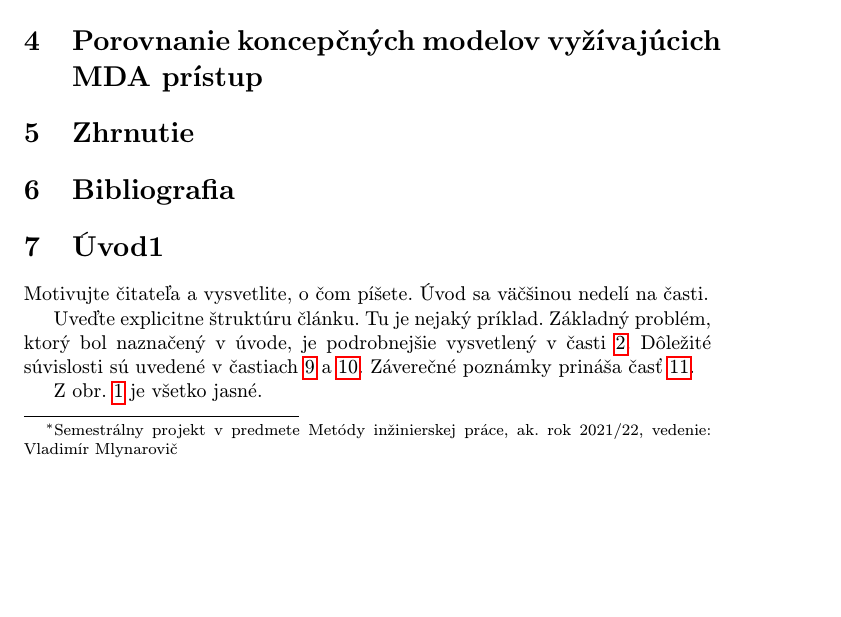
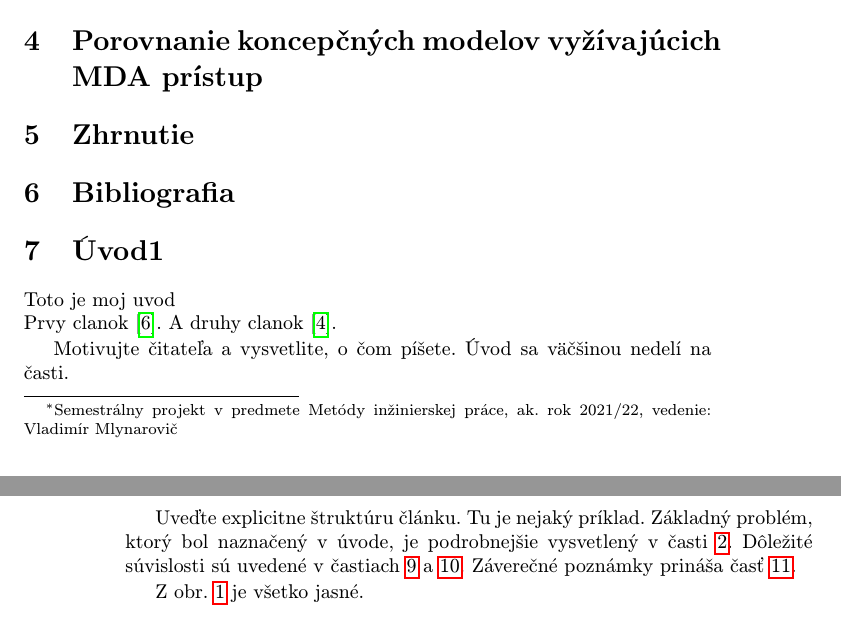
Before and after one commit to Patreax/MIP_clanok, a LaTeX paper (clanok.tex): part of page 1 of 3 before the commit and two parts of pages 1 and 2 of 3 after it, the two joined at a grey line, cut so that both start at the same text, the shorter picture padded with empty space. Compiled offline with pdfLaTeX.

Commit message:
Práca na článku I.

```diff
--- a/clanok.tex
+++ b/clanok.tex
@@ -52,6 +52,10 @@ Prvy clanok\cite{Valderas:MDDE}. A druhy clanok\cite{Gkatouna:Patterns}.
 
 
 \section{Úvod1}
+
+Toto je moj uvod\\
+Prvy clanok\cite{Valderas:MDDE}. A druhy clanok\cite{Gkatouna:Patterns}.
+
 
 Motivujte čitateľa a vysvetlite, o čom píšete. Úvod sa väčšinou nedelí na časti.
 
```
Also changed, not shown: clanok.pdf, 1 other file.
